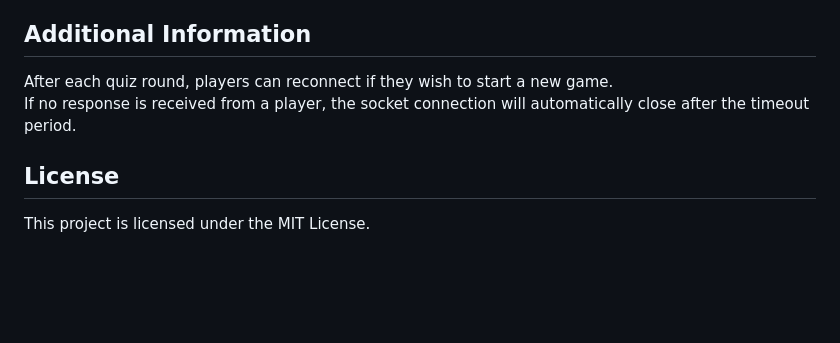
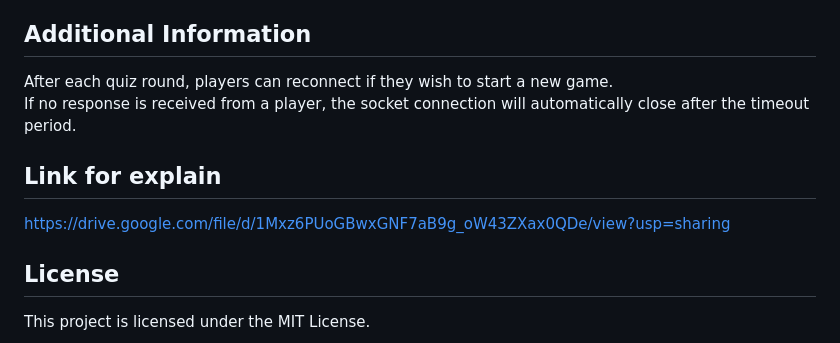
Before and after one commit to deanitzhak/kahoot, a Markdown page: README.md, the part around the change. GitHub-like rendering; blank space fills up the shorter version.

Commit message:
Update README.md
add link

```diff
--- a/README.md
+++ b/README.md
@@ -107,5 +107,7 @@ or it is hosted on Flask when running with Docker at port `5002`.
 After each quiz round, players can reconnect if they wish to start a new game.
 If no response is received from a player, the socket connection will automatically close after the timeout period.
 
+## Link for explain
+  https://drive.google.com/file/d/1Mxz6PUoGBwxGNF7aB9g_oW43ZXax0QDe/view?usp=sharing
 ## License
 This project is licensed under the MIT License.
```
